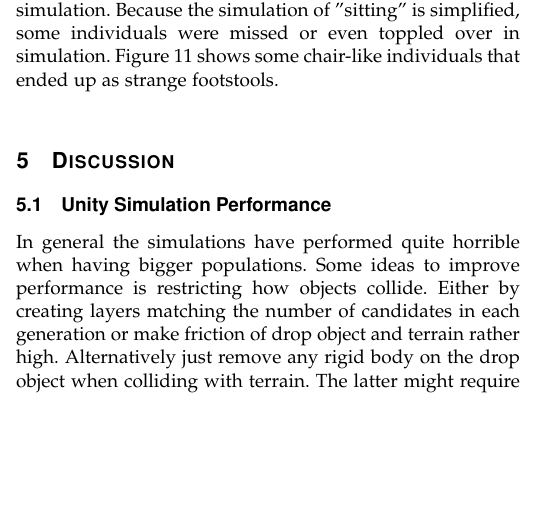
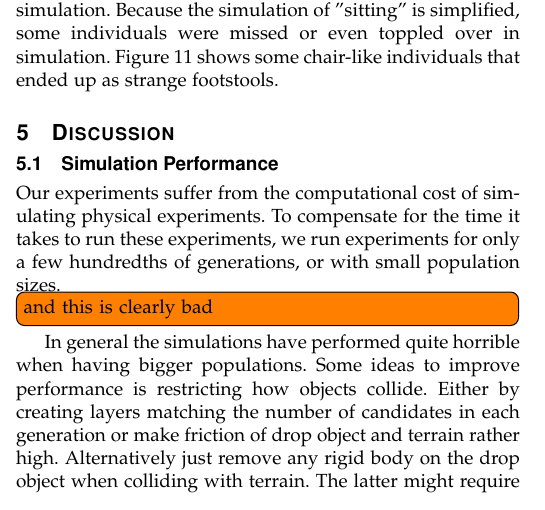
Before and after one commit to inau/gaer-report, a LaTeX paper (main.tex, which reads content/5disc.tex): part of one column of page 4 of 7, cut so that both start at the same text, the shorter picture padded with empty space. Compiled offline with pdfLaTeX.

Commit message:
I DISGUSSED THINGS

```diff
--- a/content/5disc.tex
+++ b/content/5disc.tex
@@ -1,4 +1,11 @@
-\section{Discussion} \subsection{Unity Simulation Performance} In general the
+\section{Discussion}
+\subsection{Simulation Performance}
+Our experiments suffer from the computational cost of simulating physical
+experiments. To compensate for the time it takes to run these experiments, we
+run experiments for only a few hundredths of generations, or with small
+population sizes. \todo[inline]{and this is clearly bad}
+
+In general the
 simulations have performed quite horrible when having bigger populations. Some
 ideas to improve performance is restricting how objects collide. Either by
 creating layers matching the number of candidates in each generation or make
```
